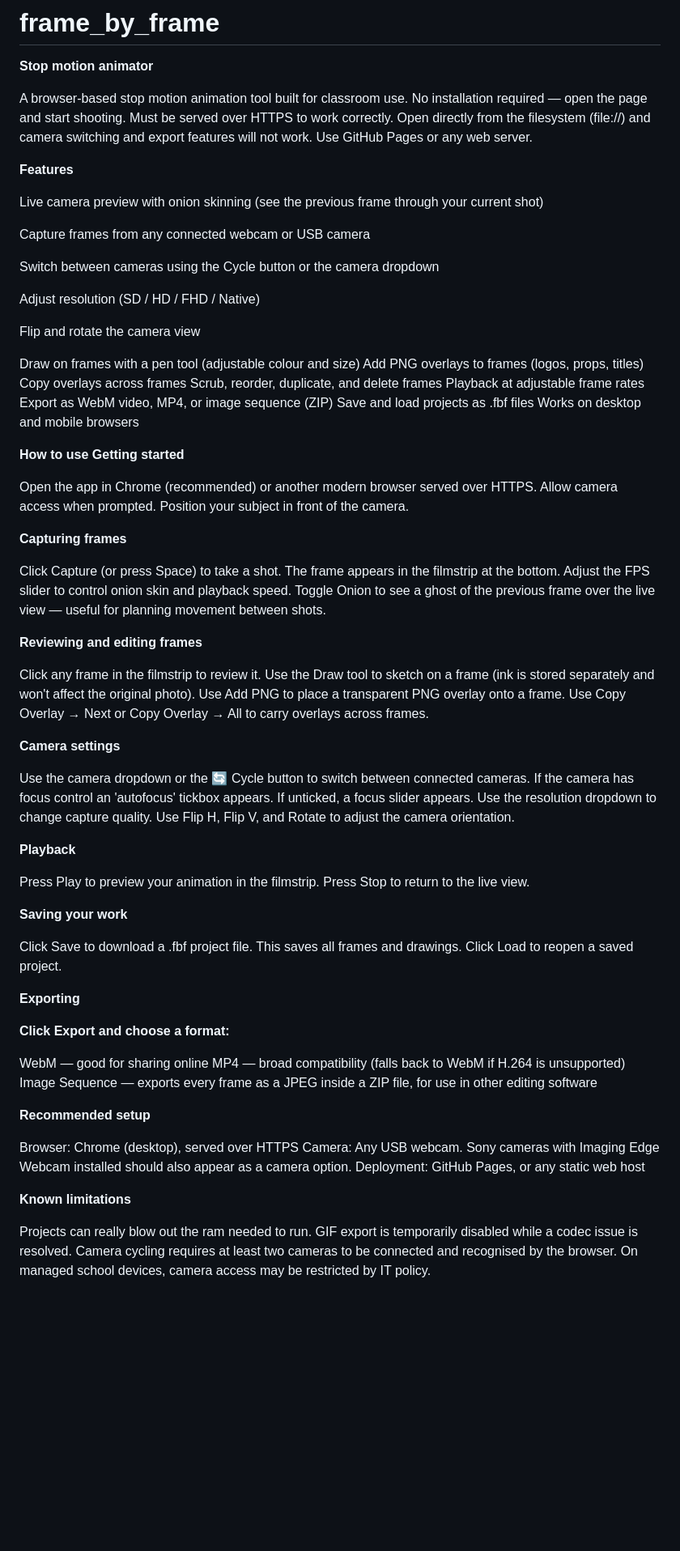
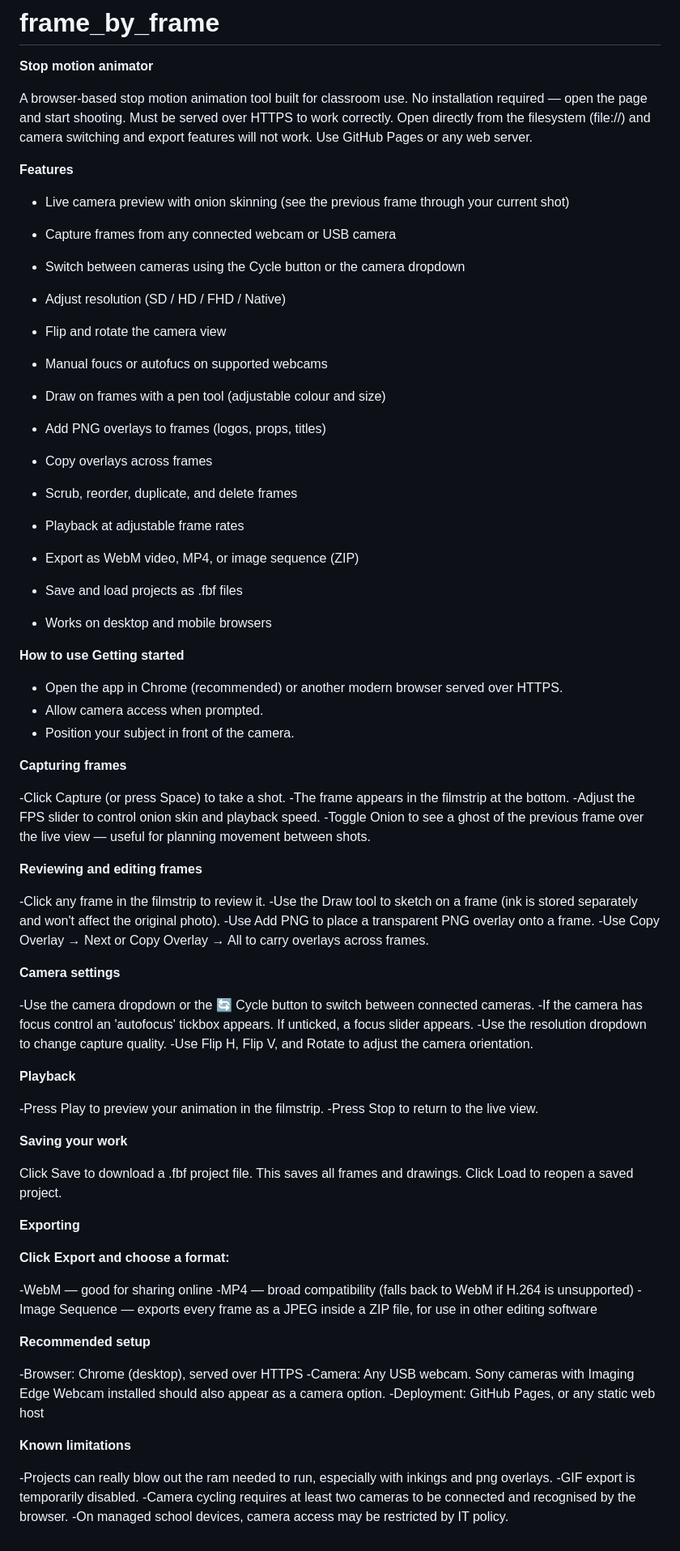
Before and after one commit to evandevon/frame_by_frame, a Markdown page: README.md, the part around the change. Shown at 81% size. Rendered like a GitHub page; blank space fills up the shorter version.

```diff
--- a/README.md
+++ b/README.md
@@ -6,58 +6,67 @@ Must be served over HTTPS to work correctly. Open directly from the filesystem (
 
 **Features**
 
-Live camera preview with onion skinning (see the previous frame through your current shot)
+- Live camera preview with onion skinning (see the previous frame through your current shot)
 
-Capture frames from any connected webcam or USB camera
+- Capture frames from any connected webcam or USB camera
 
-Switch between cameras using the Cycle button or the camera dropdown
+- Switch between cameras using the Cycle button or the camera dropdown
 
-Adjust resolution (SD / HD / FHD / Native)
+- Adjust resolution (SD / HD / FHD / Native)
 
-Flip and rotate the camera view
+- Flip and rotate the camera view
 
-Draw on frames with a pen tool (adjustable colour and size)
-Add PNG overlays to frames (logos, props, titles)
-Copy overlays across frames
-Scrub, reorder, duplicate, and delete frames
-Playback at adjustable frame rates
-Export as WebM video, MP4, or image sequence (ZIP)
-Save and load projects as .fbf files
-Works on desktop and mobile browsers
+- Manual foucs or autofucs on supported webcams
+
+- Draw on frames with a pen tool (adjustable colour and size)
+
+- Add PNG overlays to frames (logos, props, titles)
+
+- Copy overlays across frames
+
+- Scrub, reorder, duplicate, and delete frames
+
+- Playback at adjustable frame rates
+
+- Export as WebM video, MP4, or image sequence (ZIP)
+
+- Save and load projects as .fbf files
+
+- Works on desktop and mobile browsers
 
 
 **How to use
 Getting started**
 
-Open the app in Chrome (recommended) or another modern browser served over HTTPS.
-Allow camera access when prompted.
-Position your subject in front of the camera.
+- Open the app in Chrome (recommended) or another modern browser served over HTTPS.
+- Allow camera access when prompted.
+- Position your subject in front of the camera.
 
 **Capturing frames**
 
-Click Capture (or press Space) to take a shot.
-The frame appears in the filmstrip at the bottom.
-Adjust the FPS slider to control onion skin and playback speed.
-Toggle Onion to see a ghost of the previous frame over the live view — useful for planning movement between shots.
+-Click Capture (or press Space) to take a shot.
+-The frame appears in the filmstrip at the bottom.
+-Adjust the FPS slider to control onion skin and playback speed.
+-Toggle Onion to see a ghost of the previous frame over the live view — useful for planning movement between shots.
 
 **Reviewing and editing frames**
 
-Click any frame in the filmstrip to review it.
-Use the Draw tool to sketch on a frame (ink is stored separately and won't affect the original photo).
-Use Add PNG to place a transparent PNG overlay onto a frame.
-Use Copy Overlay → Next or Copy Overlay → All to carry overlays across frames.
+-Click any frame in the filmstrip to review it.
+-Use the Draw tool to sketch on a frame (ink is stored separately and won't affect the original photo).
+-Use Add PNG to place a transparent PNG overlay onto a frame.
+-Use Copy Overlay → Next or Copy Overlay → All to carry overlays across frames.
 
 **Camera settings**
 
-Use the camera dropdown or the 🔄 Cycle button to switch between connected cameras.
-If the camera has focus control an 'autofocus' tickbox appears. If unticked, a focus slider appears.
-Use the resolution dropdown to change capture quality.
-Use Flip H, Flip V, and Rotate to adjust the camera orientation.
+-Use the camera dropdown or the 🔄 Cycle button to switch between connected cameras.
+-If the camera has focus control an 'autofocus' tickbox appears. If unticked, a focus slider appears.
+-Use the resolution dropdown to change capture quality.
+-Use Flip H, Flip V, and Rotate to adjust the camera orientation.
 
 **Playback**
 
-Press Play to preview your animation in the filmstrip.
-Press Stop to return to the live view.
+-Press Play to preview your animation in the filmstrip.
+-Press Stop to return to the live view.
 
 **Saving your work**
 
@@ -68,24 +77,24 @@ Click Load to reopen a saved project.
 
 **Click Export and choose a format:**
 
-WebM — good for sharing online
-MP4 — broad compatibility (falls back to WebM if H.264 is unsupported)
-Image Sequence — exports every frame as a JPEG inside a ZIP file, for use in other editing software
+-WebM — good for sharing online
+-MP4 — broad compatibility (falls back to WebM if H.264 is unsupported)
+-Image Sequence — exports every frame as a JPEG inside a ZIP file, for use in other editing software
 
 
 
 
 **Recommended setup**
 
-Browser: Chrome (desktop), served over HTTPS
-Camera: Any USB webcam. Sony cameras with Imaging Edge Webcam installed should also appear as a camera option.
-Deployment: GitHub Pages, or any static web host
+-Browser: Chrome (desktop), served over HTTPS
+-Camera: Any USB webcam. Sony cameras with Imaging Edge Webcam installed should also appear as a camera option.
+-Deployment: GitHub Pages, or any static web host
 
 
 
 **Known limitations**
 
-Projects can really blow out the ram needed to run.
-GIF export is temporarily disabled while a codec issue is resolved.
-Camera cycling requires at least two cameras to be connected and recognised by the browser.
-On managed school devices, camera access may be restricted by IT policy.
+-Projects can really blow out the ram needed to run, especially with inkings and png overlays.
+-GIF export is temporarily disabled.
+-Camera cycling requires at least two cameras to be connected and recognised by the browser.
+-On managed school devices, camera access may be restricted by IT policy.
```
